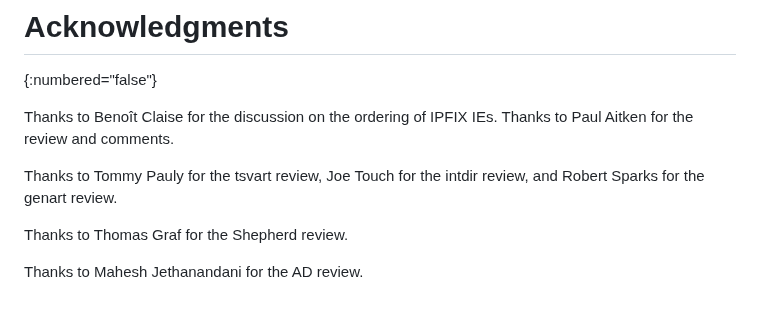
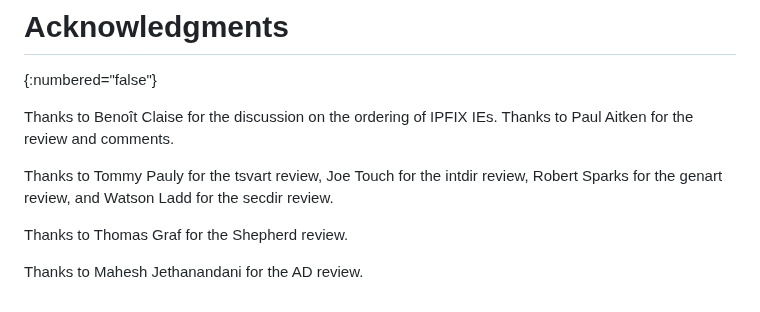
Before and after one commit to boucadair/udp-ipfix, a Markdown page: draft-ietf-opsawg-tsvwg-udp-ipfix.md, the part around the change. GitHub-like rendering.

Commit message:
Watson Ladd's review

```diff
--- a/draft-ietf-opsawg-tsvwg-udp-ipfix.md
+++ b/draft-ietf-opsawg-tsvwg-udp-ipfix.md
@@ -259,7 +259,7 @@ This document requests IANA to add the following new IEs to the IANA registry en
 
 Thanks to Benoît Claise for the discussion on the ordering of IPFIX IEs. Thanks to Paul Aitken for the review and comments.
 
-Thanks to Tommy Pauly for the tsvart review, Joe Touch for the intdir review, and Robert Sparks for the genart review.
+Thanks to Tommy Pauly for the tsvart review, Joe Touch for the intdir review, Robert Sparks for the genart review, and Watson Ladd for the secdir review.
 
 Thanks to Thomas Graf for the Shepherd review.
 
```
